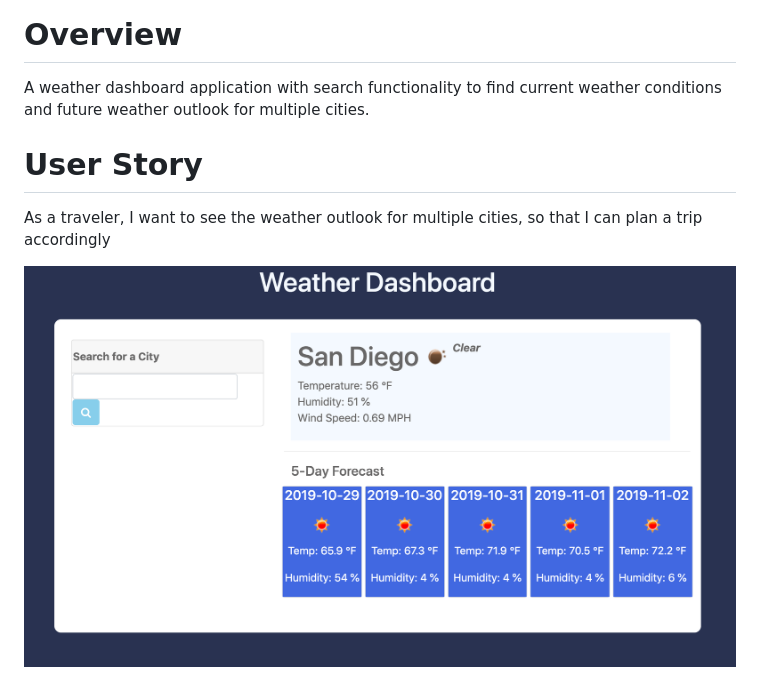
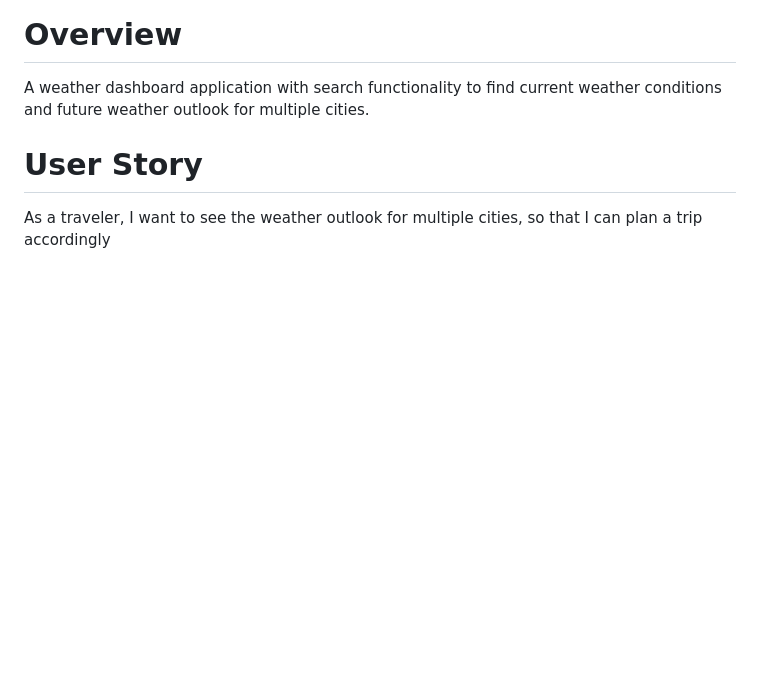
Before and after one commit to saryjamie/weather-dashboard, a Markdown page: README.md, the part around the change. GitHub-like rendering; pictures changed too: images/weather-dashboard.png; blank space fills up the shorter version.

```diff
--- a/README.md
+++ b/README.md
@@ -6,5 +6,3 @@ A weather dashboard application with search functionality to find current weathe
 
 # User Story
 As a traveler, I want to see the weather outlook for multiple cities, so that I can plan a trip accordingly
-
-![](images/weather-dashboard.png)
```
Also changed, not shown: 3 other files.
